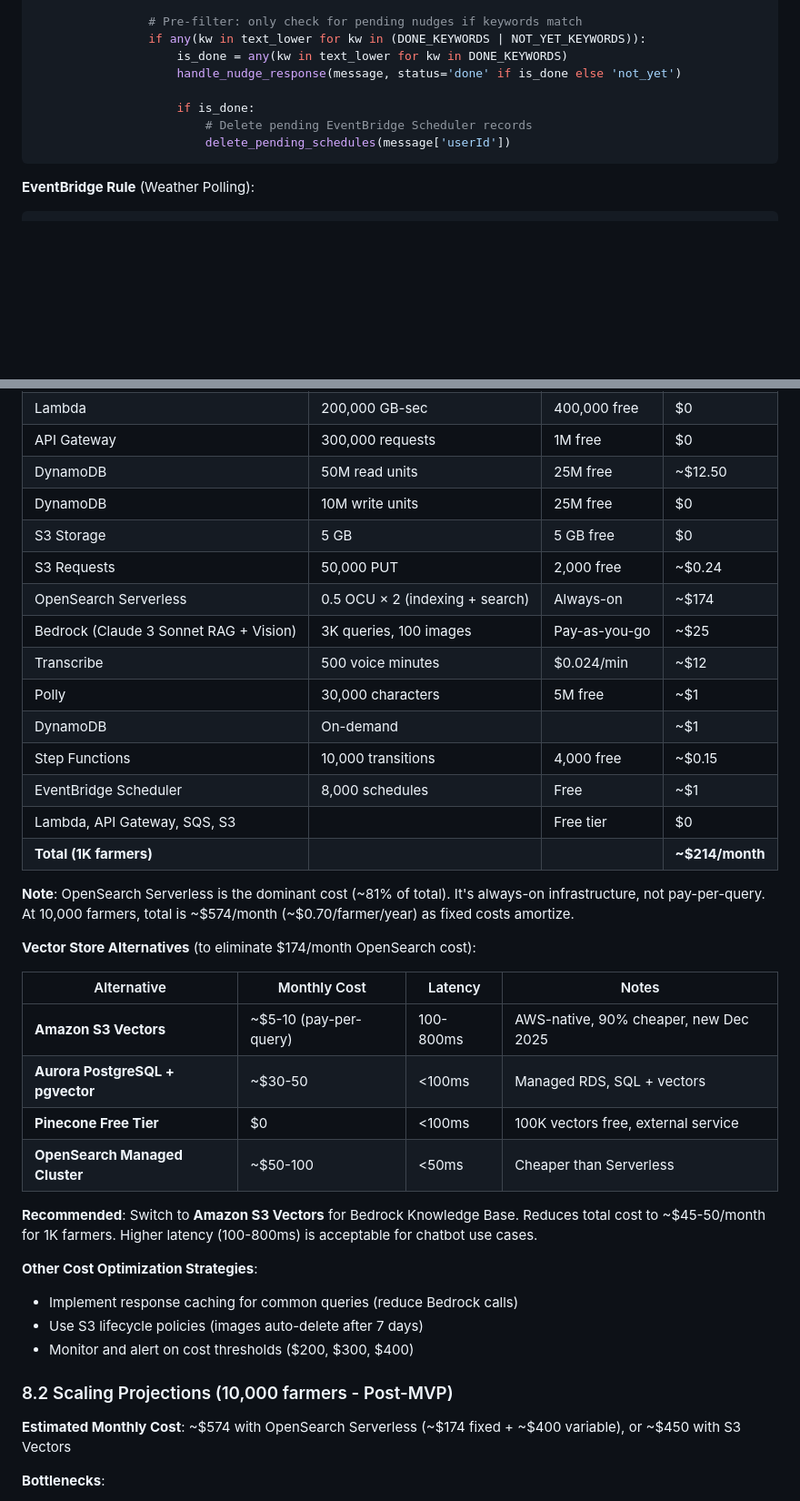
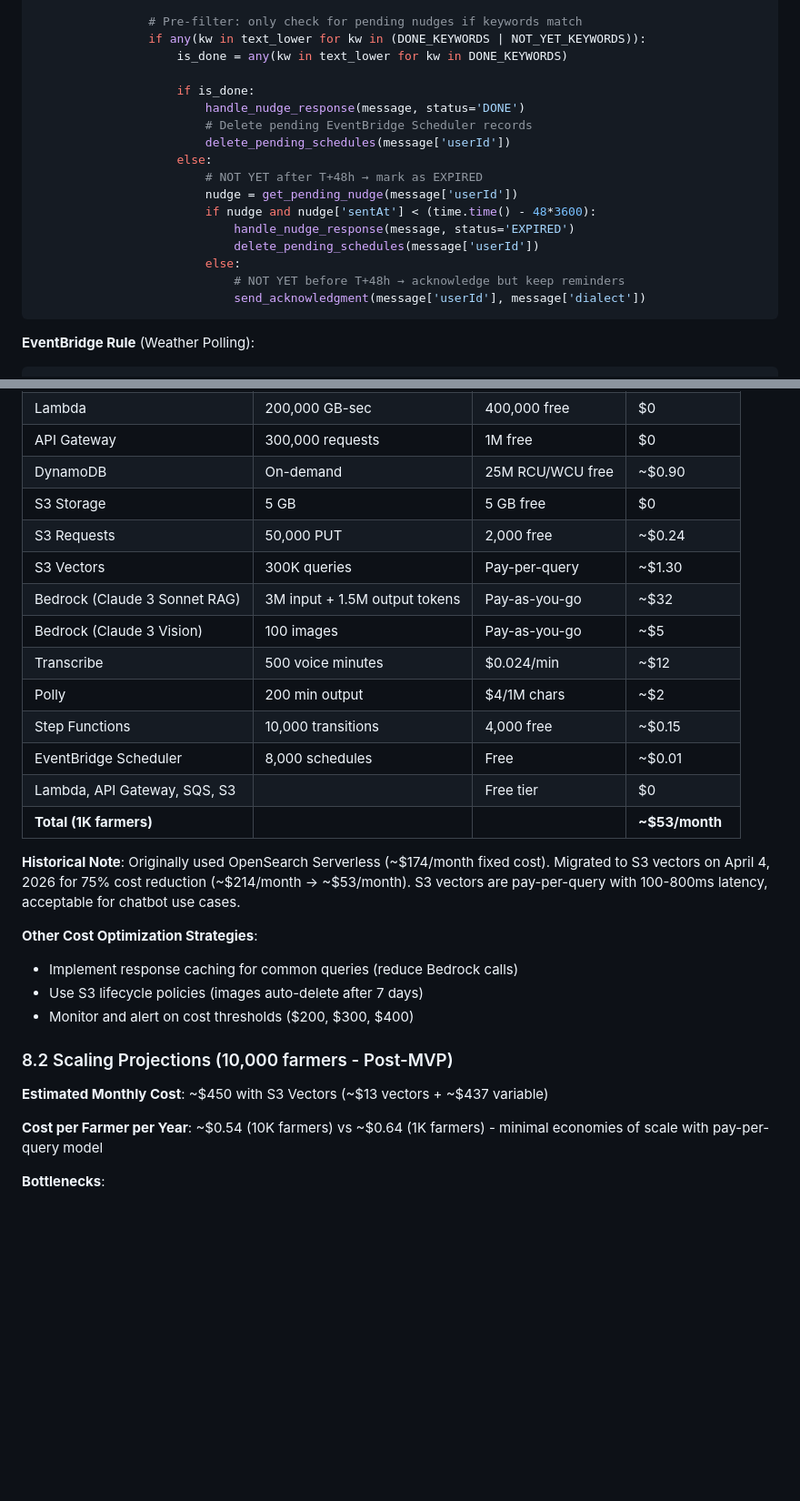
Before and after one commit to prasadt1/agrinexus-ai, a Markdown page: architecture.md, 2 parts joined by grey strips. Shown at 91% size. GitHub-like rendering; blank space fills up the shorter version.

````diff
--- a/architecture.md
+++ b/architecture.md
@@ -430,11 +439,20 @@ def lambda_handler(event, context):
                 # Pre-filter: only check for pending nudges if keywords match
                 if any(kw in text_lower for kw in (DONE_KEYWORDS | NOT_YET_KEYWORDS)):
                     is_done = any(kw in text_lower for kw in DONE_KEYWORDS)
-                    handle_nudge_response(message, status='done' if is_done else 'not_yet')
 
                     if is_done:
+                        handle_nudge_response(message, status='DONE')
                         # Delete pending EventBridge Scheduler records
                         delete_pending_schedules(message['userId'])
+                    else:
+                        # NOT YET after T+48h → mark as EXPIRED
+                        nudge = get_pending_nudge(message['userId'])
+                        if nudge and nudge['sentAt'] < (time.time() - 48*3600):
+                            handle_nudge_response(message, status='EXPIRED')
+                            delete_pending_schedules(message['userId'])
+                        else:
+                            # NOT YET before T+48h → acknowledge but keep reminders
+                            send_acknowledgment(message['userId'], message['dialect'])
 ```
 
 **EventBridge Rule** (Weather Polling):
@@ -725,32 +743,20 @@ jobs:
 | Lambda | 500,000 invocations | 1M free | $0 |
 | Lambda | 200,000 GB-sec | 400,000 free | $0 |
 | API Gateway | 300,000 requests | 1M free | $0 |
-| DynamoDB | 50M read units | 25M free | ~$12.50 |
-| DynamoDB | 10M write units | 25M free | $0 |
+| DynamoDB | On-demand | 25M RCU/WCU free | ~$0.90 |
 | S3 Storage | 5 GB | 5 GB free | $0 |
 | S3 Requests | 50,000 PUT | 2,000 free | ~$0.24 |
-| OpenSearch Serverless | 0.5 OCU × 2 (indexing + search) | Always-on | ~$174 |
-| Bedrock (Claude 3 Sonnet RAG + Vision) | 3K queries, 100 images | Pay-as-you-go | ~$25 |
+| S3 Vectors | 300K queries | Pay-per-query | ~$1.30 |
+| Bedrock (Claude 3 Sonnet RAG) | 3M input + 1.5M output tokens | Pay-as-you-go | ~$32 |
+| Bedrock (Claude 3 Vision) | 100 images | Pay-as-you-go | ~$5 |
 | Transcribe | 500 voice minutes | $0.024/min | ~$12 |
-| Polly | 30,000 characters | 5M free | ~$1 |
-| DynamoDB | On-demand | | ~$1 |
+| Polly | 200 min output | $4/1M chars | ~$2 |
 | Step Functions | 10,000 transitions | 4,000 free | ~$0.15 |
-| EventBridge Scheduler | 8,000 schedules | Free | ~$1 |
+| EventBridge Scheduler | 8,000 schedules | Free | ~$0.01 |
 | Lambda, API Gateway, SQS, S3 | | Free tier | $0 |
-| **Total (1K farmers)** | | | **~$214/month** |
+| **Total (1K farmers)** | | | **~$53/month** |
 
-**Note**: OpenSearch Serverless is the dominant cost (~81% of total). It's always-on infrastructure, not pay-per-query. At 10,000 farmers, total is ~$574/month (~$0.70/farmer/year) as fixed costs amortize.
-
-**Vector Store Alternatives** (to eliminate $174/month OpenSearch cost):
-
-| Alternative | Monthly Cost | Latency | Notes |
-|-------------|--------------|---------|-------|
-| **Amazon S3 Vectors** | ~$5-10 (pay-per-query) | 100-800ms | AWS-native, 90% cheaper, new Dec 2025 |
-| **Aurora PostgreSQL + pgvector** | ~$30-50 | <100ms | Managed RDS, SQL + vectors |
-| **Pinecone Free Tier** | $0 | <100ms | 100K vectors free, external service |
-| **OpenSearch Managed Cluster** | ~$50-100 | <50ms | Cheaper than Serverless |
-
-**Recommended**: Switch to **Amazon S3 Vectors** for Bedrock Knowledge Base. Reduces total cost to ~$45-50/month for 1K farmers. Higher latency (100-800ms) is acceptable for chatbot use cases.
+**Historical Note**: Originally used OpenSearch Serverless (~$174/month fixed cost). Migrated to S3 vectors on April 4, 2026 for 75% cost reduction (~$214/month → ~$53/month). S3 vectors are pay-per-query with 100-800ms latency, acceptable for chatbot use cases.
 
 **Other Cost Optimization Strategies**:
 - Implement response caching for common queries (reduce Bedrock calls)
@@ -759,7 +765,9 @@ jobs:
 
 ### 8.2 Scaling Projections (10,000 farmers - Post-MVP)
 
-**Estimated Monthly Cost**: ~$574 with OpenSearch Serverless (~$174 fixed + ~$400 variable), or ~$450 with S3 Vectors
+**Estimated Monthly Cost**: ~$450 with S3 Vectors (~$13 vectors + ~$437 variable)
+
+**Cost per Farmer per Year**: ~$0.54 (10K farmers) vs ~$0.64 (1K farmers) - minimal economies of scale with pay-per-query model
 
 **Bottlenecks**:
 - DynamoDB read/write capacity
````
Also changed, not shown: other parts of architecture.md (+30 -18 lines), architecture/diagrams.md (+6 -4 lines).
